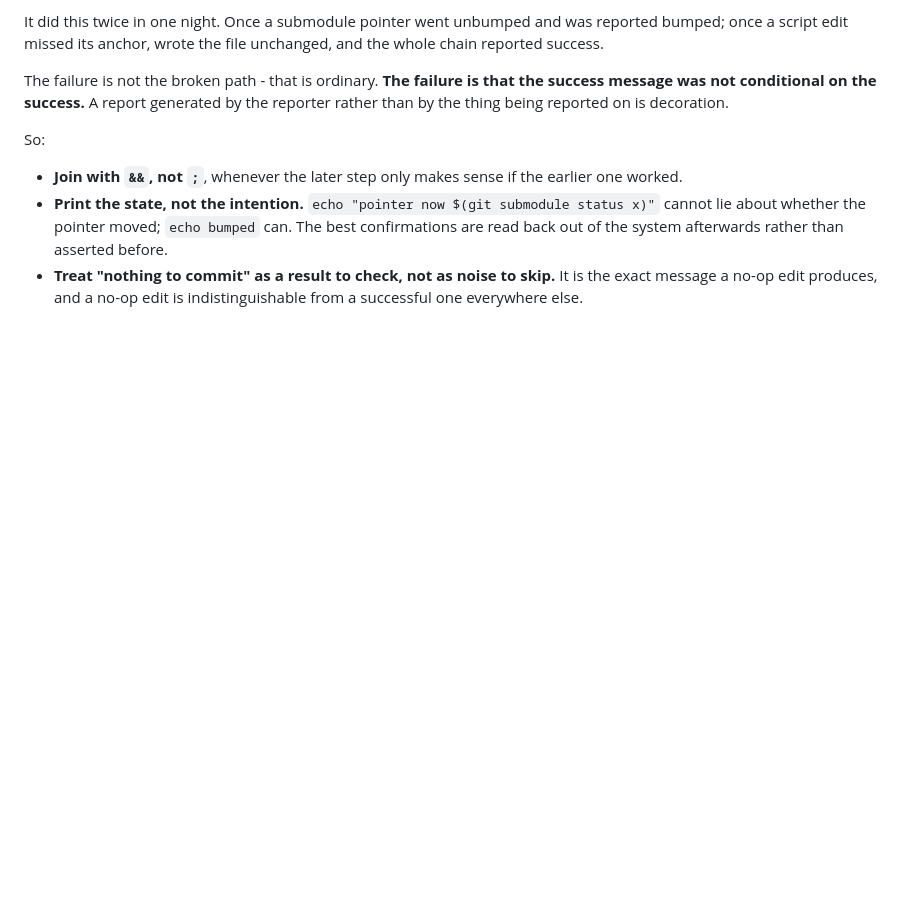
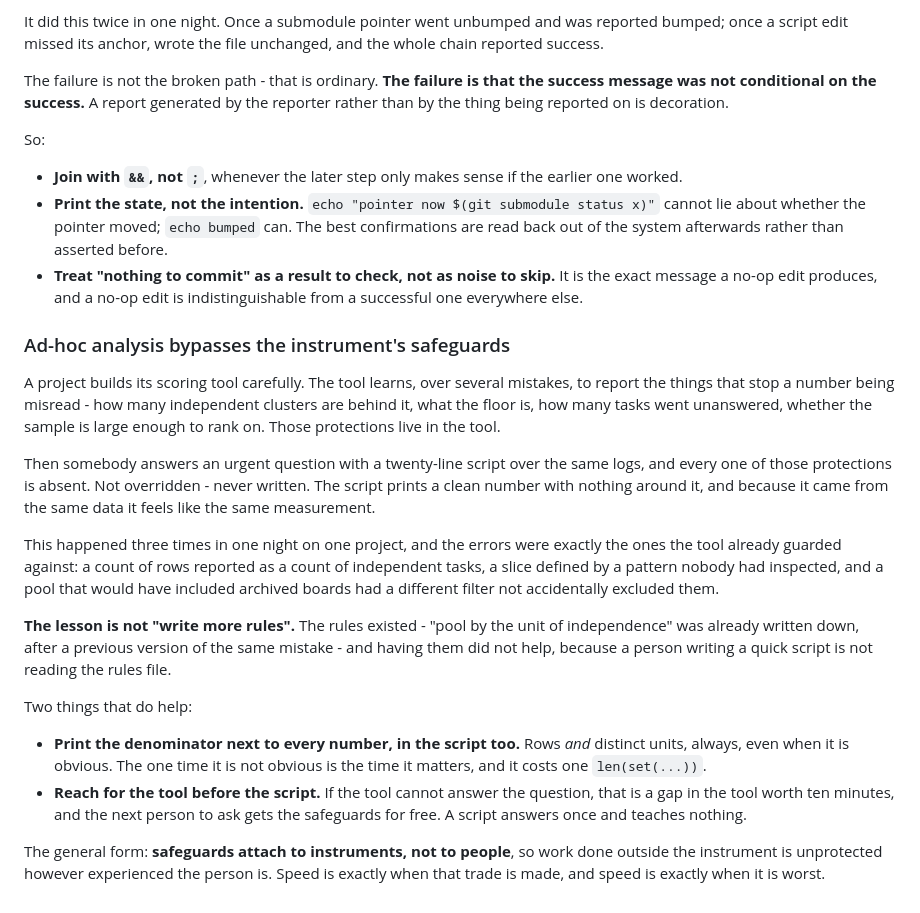
Before and after one commit to Reblexis/agent-evolution, a Markdown page: implementation/operating.md, the part around the change. Drawn GitHub-style; blank space fills up the shorter version.

Commit message:
Ad-hoc analysis bypasses the instrument's safeguards
The scoring tool learns over several mistakes to report what stops a number
being misread - independent clusters, the floor, unanswered counts, whether
the sample can be ranked on. Those protections live in the tool. A
twenty-line script over the same logs has none of them, not overridden but
never written, and prints a clean number that feels like the same
measurement because it came from the same data.

Three times in one night, and the errors were exactly what the tool already
guarded: rows reported as independent tasks, a slice defined by an
uninspected pattern, and a pool that nearly included archived boards.

The lesson is not more rules - pool by the unit of independence was already
written down after a previous version of this mistake, and it did not help,
because someone writing a quick script is not reading the rules file.

Print the denominator in the script too, rows and distinct units, always.
And reach for the tool first: if it cannot answer, that is a gap worth ten
minutes and the next person gets the safeguards free. Safeguards attach to
instruments, not to people.

```diff
--- a/implementation/operating.md
+++ b/implementation/operating.md
@@ -279,3 +279,42 @@ So:
 - **Treat "nothing to commit" as a result to check, not as noise to skip.**
   It is the exact message a no-op edit produces, and a no-op edit is
   indistinguishable from a successful one everywhere else.
+
+### Ad-hoc analysis bypasses the instrument's safeguards
+
+A project builds its scoring tool carefully. The tool learns, over several
+mistakes, to report the things that stop a number being misread - how many
+independent clusters are behind it, what the floor is, how many tasks went
+unanswered, whether the sample is large enough to rank on. Those
+protections live in the tool.
+
+Then somebody answers an urgent question with a twenty-line script over the
+same logs, and every one of those protections is absent. Not overridden -
+never written. The script prints a clean number with nothing around it, and
+because it came from the same data it feels like the same measurement.
+
+This happened three times in one night on one project, and the errors were
+exactly the ones the tool already guarded against: a count of rows reported
+as a count of independent tasks, a slice defined by a pattern nobody had
+inspected, and a pool that would have included archived boards had a
+different filter not accidentally excluded them.
+
+**The lesson is not "write more rules".** The rules existed - "pool by the
+unit of independence" was already written down, after a previous version of
+the same mistake - and having them did not help, because a person writing a
+quick script is not reading the rules file.
+
+Two things that do help:
+
+- **Print the denominator next to every number, in the script too.** Rows
+  *and* distinct units, always, even when it is obvious. The one time it is
+  not obvious is the time it matters, and it costs one `len(set(...))`.
+- **Reach for the tool before the script.** If the tool cannot answer the
+  question, that is a gap in the tool worth ten minutes, and the next
+  person to ask gets the safeguards for free. A script answers once and
+  teaches nothing.
+
+The general form: **safeguards attach to instruments, not to people**, so
+work done outside the instrument is unprotected however experienced the
+person is. Speed is exactly when that trade is made, and speed is exactly
+when it is worst.
```
